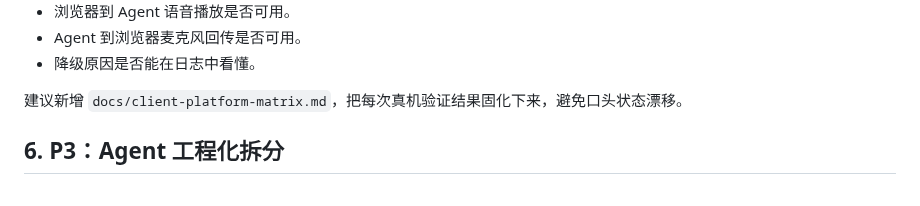
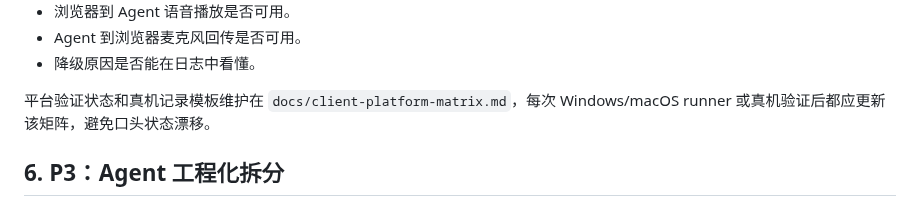
Before and after one commit to inbjo/Conductor, a Markdown page: docs/client-development-plan.md, the part around the change. GitHub-like rendering.

```diff
--- a/docs/client-development-plan.md
+++ b/docs/client-development-plan.md
@@ -84,7 +84,7 @@ Windows 后续增强：
 - Agent 到浏览器麦克风回传是否可用。
 - 降级原因是否能在日志中看懂。
 
-建议新增 `docs/client-platform-matrix.md`，把每次真机验证结果固化下来，避免口头状态漂移。
+平台验证状态和真机记录模板维护在 `docs/client-platform-matrix.md`，每次 Windows/macOS runner 或真机验证后都应更新该矩阵，避免口头状态漂移。
 
 ## 6. P3：Agent 工程化拆分
 
```
Also changed, not shown: README.md (+2 -1 lines), docs/client-platform-matrix.md (added, +187 -0 lines).
